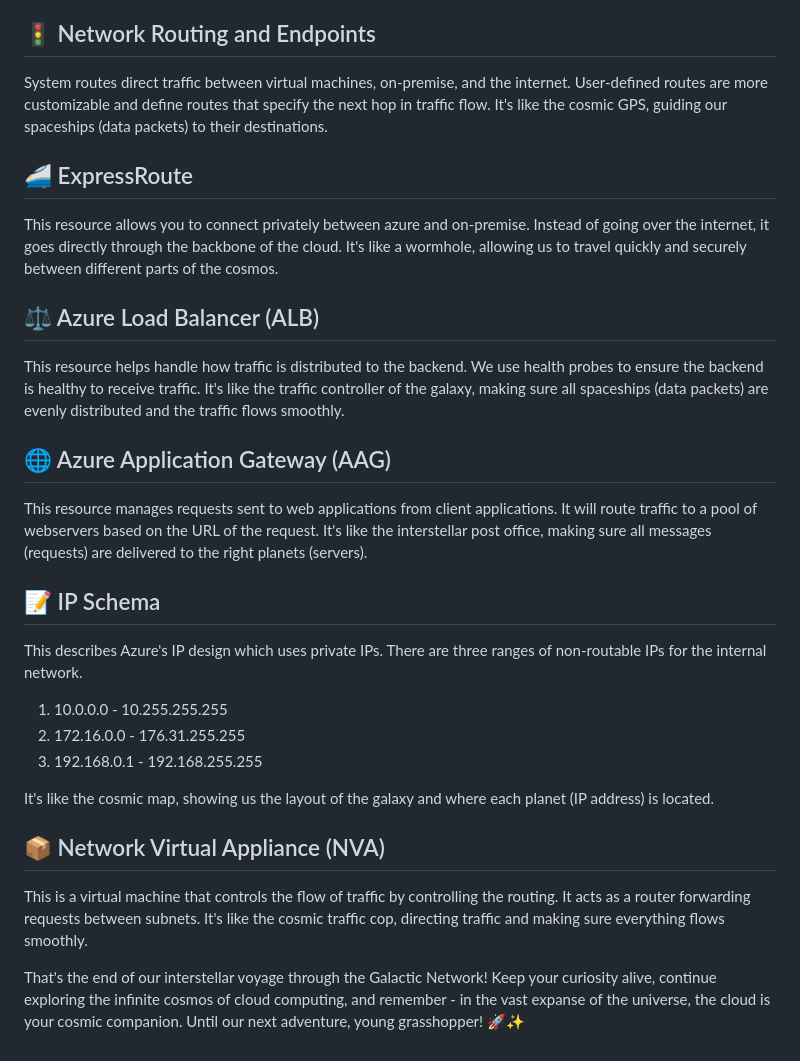
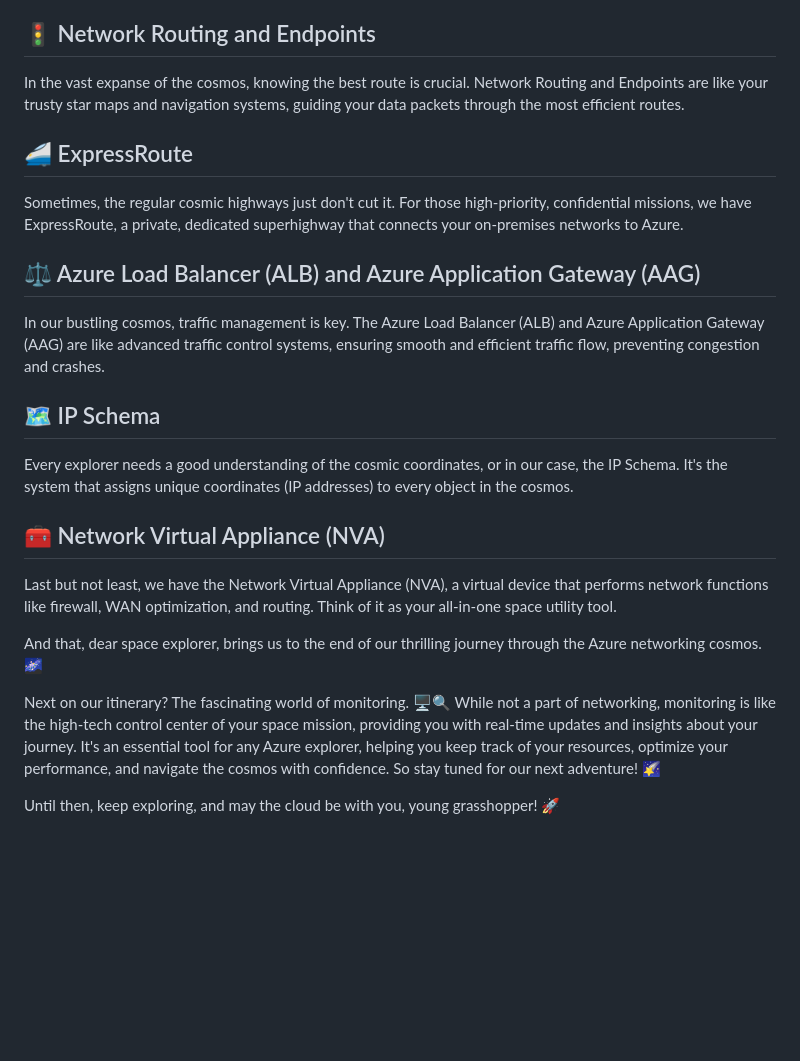
Before and after one commit to IsmeilHachem/nimbusnerd, a Markdown page: blogs/Azure Networking.md, the part around one of its changes. Rendered like a GitHub page; blank space fills up the shorter version.

```diff
--- a/blogs/Azure Networking.md
+++ b/blogs/Azure Networking.md
@@ -31,31 +60,26 @@ DNS is basically the phonebook of the internet. It translates domain names into
 
 ## 🚦 Network Routing and Endpoints
 
-System routes direct traffic between virtual machines, on-premise, and the internet. User-defined routes are more customizable and define routes that specify the next hop in traffic flow. It's like the cosmic GPS, guiding our spaceships (data packets) to their destinations.
+In the vast expanse of the cosmos, knowing the best route is crucial. Network Routing and Endpoints are like your trusty star maps and navigation systems, guiding your data packets through the most efficient routes.
 
 ## 🚄 ExpressRoute
 
-This resource allows you to connect privately between azure and on-premise. Instead of going over the internet, it goes directly through the backbone of the cloud. It's like a wormhole, allowing us to travel quickly and securely between different parts of the cosmos.
+Sometimes, the regular cosmic highways just don't cut it. For those high-priority, confidential missions, we have ExpressRoute, a private, dedicated superhighway that connects your on-premises networks to Azure.
 
-## ⚖️ Azure Load Balancer (ALB)
+## ⚖️ Azure Load Balancer (ALB) and Azure Application Gateway (AAG)
 
-This resource helps handle how traffic is distributed to the backend. We use health probes to ensure the backend is healthy to receive traffic. It's like the traffic controller of the galaxy, making sure all spaceships (data packets) are evenly distributed and the traffic flows smoothly.
+In our bustling cosmos, traffic management is key. The Azure Load Balancer (ALB) and Azure Application Gateway (AAG) are like advanced traffic control systems, ensuring smooth and efficient traffic flow, preventing congestion and crashes.
 
-## 🌐 Azure Application Gateway (AAG)
+## 🗺️ IP Schema
 
-This resource manages requests sent to web applications from client applications. It will route traffic to a pool of webservers based on the URL of the request. It's like the interstellar post office, making sure all messages (requests) are delivered to the right planets (servers).
+Every explorer needs a good understanding of the cosmic coordinates, or in our case, the IP Schema. It's the system that assigns unique coordinates (IP addresses) to every object in the cosmos.
 
-## 📝 IP Schema
+## 🧰 Network Virtual Appliance (NVA)
 
-This describes Azure's IP design which uses private IPs. There are three ranges of non-routable IPs for the internal network.
-1. 10.0.0.0 - 10.255.255.255
-2. 172.16.0.0 - 176.31.255.255
-3. 192.168.0.1 - 192.168.255.255
+Last but not least, we have the Network Virtual Appliance (NVA), a virtual device that performs network functions like firewall, WAN optimization, and routing. Think of it as your all-in-one space utility tool.
 
-It's like the cosmic map, showing us the layout of the galaxy and where each planet (IP address) is located.
+And that, dear space explorer, brings us to the end of our thrilling journey through the Azure networking cosmos. 🌌
 
-## 📦 Network Virtual Appliance (NVA)
+Next on our itinerary? The fascinating world of monitoring. 🖥️🔍 While not a part of networking, monitoring is like the high-tech control center of your space mission, providing you with real-time updates and insights about your journey. It's an essential tool for any Azure explorer, helping you keep track of your resources, optimize your performance, and navigate the cosmos with confidence. So stay tuned for our next adventure! 🌠
 
-This is a virtual machine that controls the flow of traffic by controlling the routing. It acts as a router forwarding requests between subnets. It's like the cosmic traffic cop, directing traffic and making sure everything flows smoothly.
-
-That's the end of our interstellar voyage through the Galactic Network! Keep your curiosity alive, continue exploring the infinite cosmos of cloud computing, and remember - in the vast expanse of the universe, the cloud is your cosmic companion. Until our next adventure, young grasshopper! 🚀✨
+Until then, keep exploring, and may the cloud be with you, young grasshopper! 🚀
```
Also changed, not shown: other parts of blogs/Azure Networking.md (+41 -12 lines), blogs/Azure Compute.md (+1 -1 lines), blogs/Azure Identity and Governance.md (+1 -1 lines).
